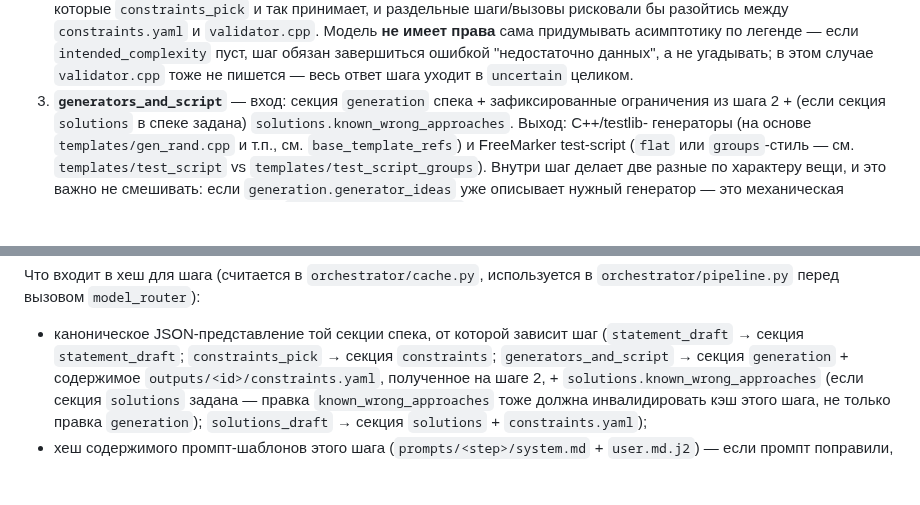
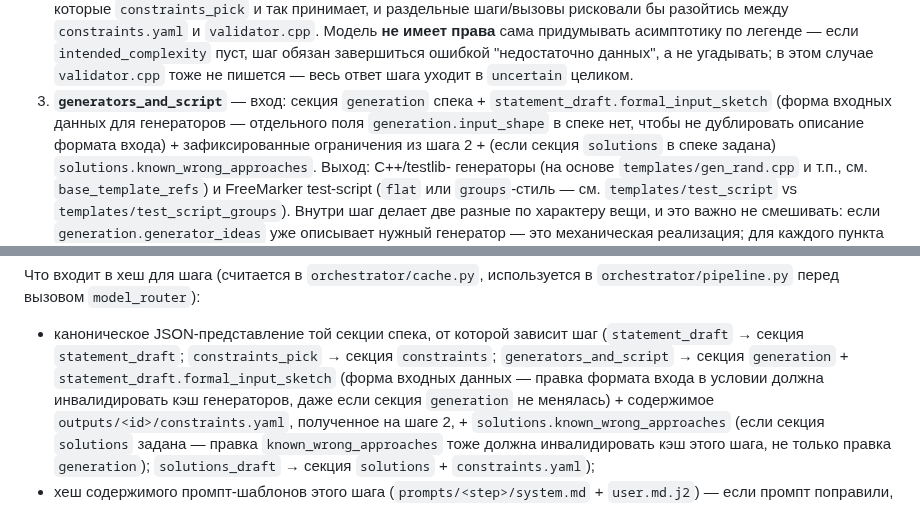
Before and after one commit to Slamur/polygon-orchestrator, a Markdown page: CLAUDE.md, 2 parts joined by grey strips. Rendered like a GitHub page; blank space fills up the shorter version.

```diff
--- a/CLAUDE.md
+++ b/CLAUDE.md
@@ -153,6 +153,9 @@ Python-оркестратор, который берёт структуриро
    "недостаточно данных", а не угадывать; в этом случае `validator.cpp`
    тоже не пишется — весь ответ шага уходит в `uncertain` целиком.
 3. **`generators_and_script`** — вход: секция `generation` спека +
+   `statement_draft.formal_input_sketch` (форма входных данных для
+   генераторов — отдельного поля `generation.input_shape` в спеке нет,
+   чтобы не дублировать описание формата входа) +
    зафиксированные ограничения из шага 2 + (если секция `solutions` в
    спеке задана) `solutions.known_wrong_approaches`. Выход: C++/testlib-
    генераторы (на основе `templates/gen_rand.cpp` и т.п., см.
@@ -241,6 +244,9 @@ Python-оркестратор, который берёт структуриро
 - каноническое JSON-представление той секции спека, от которой зависит шаг
   (`statement_draft` → секция `statement_draft`; `constraints_pick` →
   секция `constraints`; `generators_and_script` → секция `generation` +
+  `statement_draft.formal_input_sketch` (форма входных данных — правка
+  формата входа в условии должна инвалидировать кэш генераторов, даже если
+  секция `generation` не менялась) +
   содержимое `outputs/<id>/constraints.yaml`, полученное на шаге 2, +
   `solutions.known_wrong_approaches` (если секция `solutions` задана —
   правка `known_wrong_approaches` тоже должна инвалидировать кэш этого
```
Also changed, not shown: docs/SPEC_FORMAT.md (+3 -3 lines).
